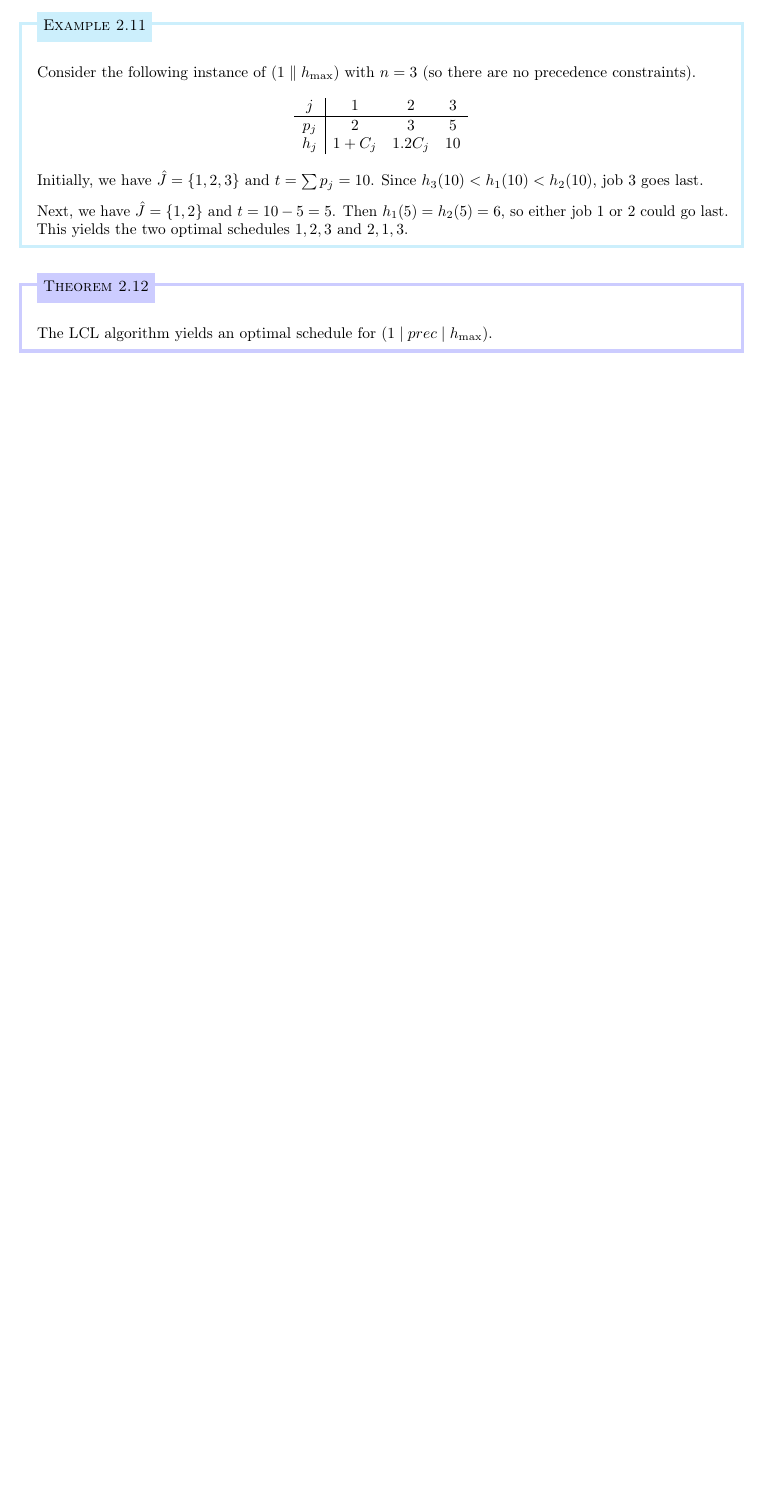
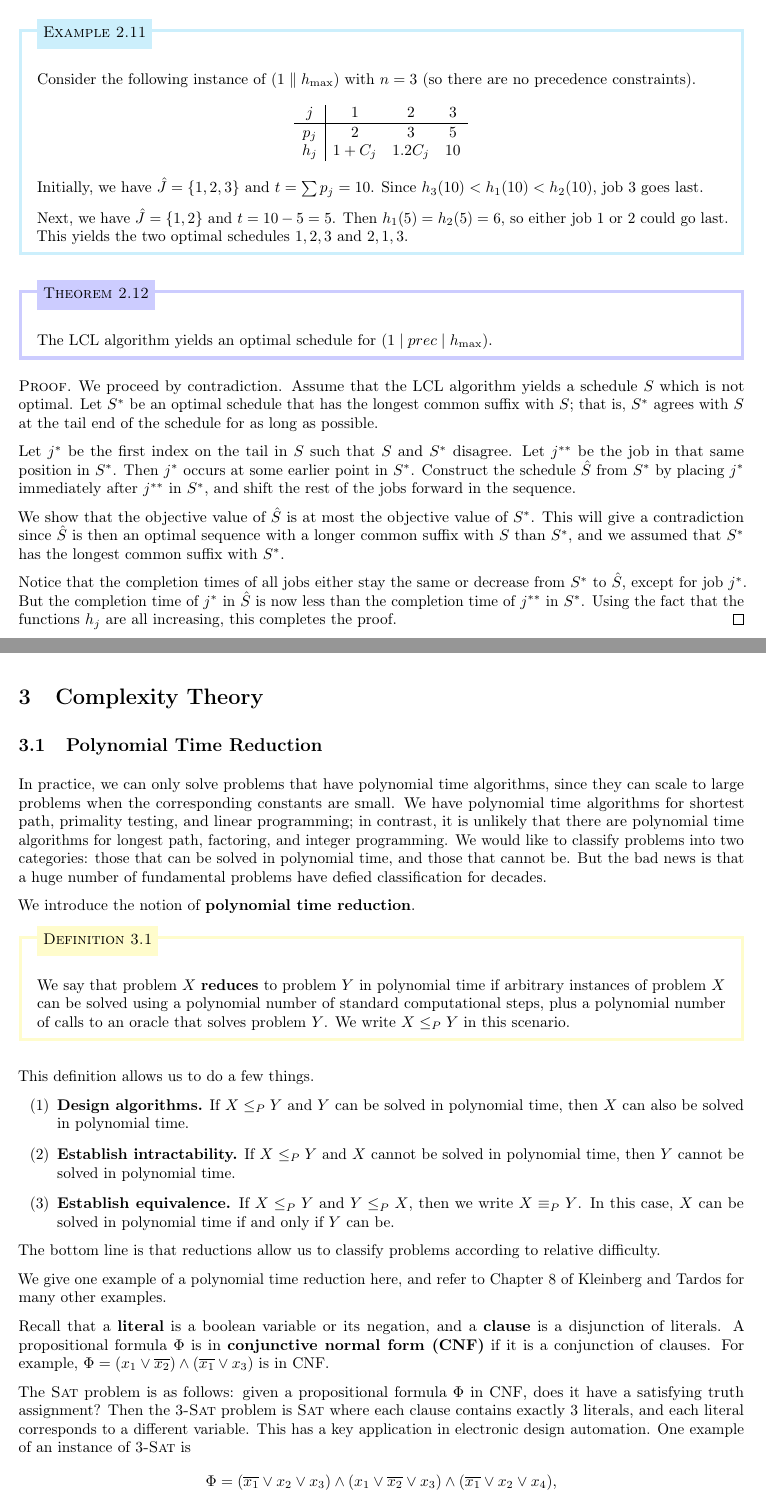
Before and after one commit to mltlee/Course-Notes, a LaTeX document (1225 - Spring 2022/CO 454 - Scheduling/co454.tex, which reads 1225 - Spring 2022/CO 454 - Scheduling/454chap2.tex, 1225 - Spring 2022/CO 454 - Scheduling/454chap3.tex): part of page 15 of 15 before the commit and two parts of pages 15 and 16 of 17 after it, the two joined at a grey line, cut so that both start at the same text, the shorter picture padded with empty space. Compiled offline with pdfLaTeX.

Commit message:
CO 454 Lecture 5

```diff
--- a/1225 - Spring 2022/CO 454 - Scheduling/454chap2.tex
+++ b/1225 - Spring 2022/CO 454 - Scheduling/454chap2.tex
@@ -429,3 +429,27 @@ prove that it yields an optimal schedule for $(1 \mid prec \mid h_{\max})$.
 \begin{theo}{theo:2.12}
     The LCL algorithm yields an optimal schedule for $(1 \mid prec \mid h_{\max})$.
 \end{theo}
+\begin{pf}
+    We proceed by contradiction. Assume that the LCL algorithm yields a
+    schedule $S$ which is not optimal. Let $S^*$ be an optimal schedule
+    that has the longest common suffix with $S$; that is, $S^*$ agrees
+    with $S$ at the tail end of the schedule for as long as possible.
+
+    Let $j^*$ be the first index on the tail in $S$ such that $S$ and $S^*$
+    disagree. Let $j^{**}$ be the job in that same position in $S^*$.
+    Then $j^*$ occurs at some earlier point in $S^*$. Construct
+    the schedule $\hat S$ from $S^*$ by placing $j^*$ immediately after
+    $j^{**}$ in $S^*$, and shift the rest of the jobs forward
+    in the sequence.
+
+    We show that the objective value of $\hat S$ is at most the objective
+    value of $S^*$. This will give a contradiction since $\hat S$ is then
+    an optimal sequence with a longer common suffix with $S$ than $S^*$,
+    and we assumed that $S^*$ has the longest common suffix with $S^*$.
+
+    Notice that the completion times of all jobs either stay the same
+    or decrease from $S^*$ to $\hat S$, except for job $j^*$. But
+    the completion time of $j^*$ in $\hat S$ is now less than the
+    completion time of $j^{**}$ in $S^*$. Using the fact that the functions
+    $h_j$ are all increasing, this completes the proof.
+\end{pf}
--- /dev/null
+++ b/1225 - Spring 2022/CO 454 - Scheduling/454chap3.tex
@@ -0,0 +1,51 @@
+\section{Complexity Theory}\label{sec:3}
+
+\subsection{Polynomial Time Reduction}\label{subsec:3.1}
+In practice, we can only solve problems that have polynomial time algorithms,
+since they can scale to large problems when the corresponding constants
+are small. We have polynomial time algorithms for shortest path,
+primality testing, and linear programming; in contrast, it is unlikely
+that there are polynomial time algorithms for longest path, factoring,
+and integer programming. We would like to classify problems into two
+categories: those that can be solved in polynomial time, and those that
+cannot be. But the bad news is that a huge number of fundamental
+problems have defied classification for decades.
+
+We introduce the notion of {\bf polynomial time reduction}.
+
+\begin{defn}{defn:3.1}
+    We say that problem $X$ {\bf reduces} to problem $Y$ in polynomial time if
+    arbitrary instances of problem $X$ can be solved using a polynomial number
+    of standard computational steps, plus a polynomial number of calls to
+    an oracle that solves problem $Y$. We write $X \leq_P Y$ in this scenario.
+\end{defn}
+
+This definition allows us to do a few things.
+\begin{enumerate}[(1)]
+    \item {\bf Design algorithms.} If $X \leq_P Y$ and $Y$ can be solved in
+    polynomial time, then $X$ can also be solved in polynomial time.
+    \item {\bf Establish intractability.} If $X \leq_P Y$ and $X$ cannot be
+    solved in polynomial time, then $Y$ cannot be solved in polynomial time.
+    \item {\bf Establish equivalence.} If $X \leq_P Y$ and $Y \leq_P X$, then
+    we write $X \equiv_P Y$. In this case, $X$ can be solved in polynomial
+    time if and only if $Y$ can be.
+\end{enumerate}
+The bottom line is that reductions allow us to classify problems according
+to relative difficulty.
+
+We give one example of a polynomial time reduction here, and refer to Chapter
+8 of Kleinberg and Tardos for many other examples.
+
+Recall that a {\bf literal} is a boolean variable or its negation, and a
+{\bf clause} is a disjunction of literals. A propositional formula $\Phi$ is
+in {\bf conjunctive normal form (CNF)} if it is a conjunction of clauses.
+For example, $\Phi = (x_1 \vee \overline{x_2}) \wedge (\overline{x_1}
+\vee x_3)$ is in CNF.
+
+The {\sc Sat} problem is as follows: given a propositional formula $\Phi$ in
+CNF, does it have a satisfying truth assignment? Then the {\sc $3$-Sat} problem
+is {\sc Sat} where each clause contains exactly $3$ literals, and each literal
+corresponds to a different variable. This has a key application in electronic
+design automation. One example of an instance of {\sc $3$-Sat} is
+\[ \Phi = (\overline{x_1} \vee x_2 \vee x_3) \wedge (x_1 \vee \overline{x_2}
+\vee x_3) \wedge (\overline{x_1} \vee x_2 \vee x_4), \]
@@ -0,0 +68 @@
+    Let $G$ be a graph which contains $3$ nodes for each clause, one for
```
Also changed, not shown: 1225 - Spring 2022/CO 454 - Scheduling/454chap1.tex (+1 -1 lines), 1225 - Spring 2022/CO 454 - Scheduling/co454.tex (+1 -0 lines), 1225 - Spring 2022/CO 454 - Scheduling/co454.pdf, 1225 - Spring 2022/PMATH 450 - Lebesgue Integration and Fourier Analysis/pmath450.pdf, 1225 - Spring 2022/CO 454 - Scheduling/454chap3.tex (70 more changed lines).
